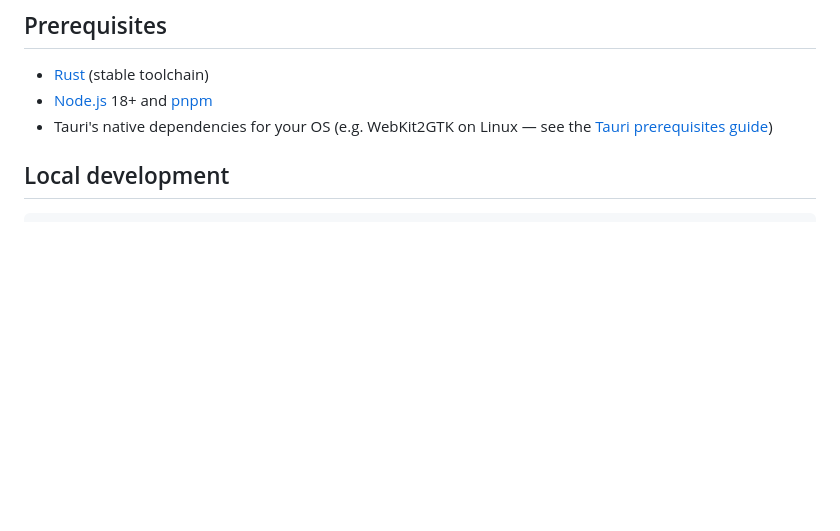
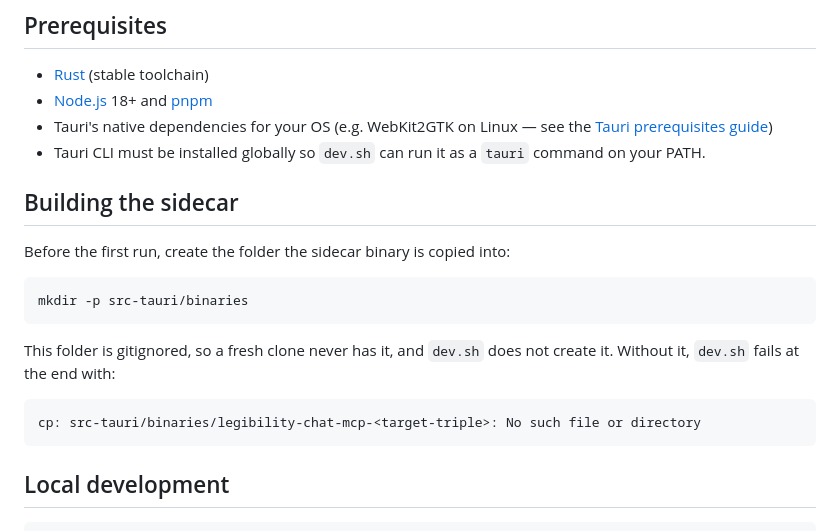
Before and after one commit to govuk-once/govuk-agentic-legibility, a Markdown page: agentic_legibility_chat_prototype/README.md, the part around the change. Drawn GitHub-style; blank space fills up the shorter version.

Commit message:
README updates to reflect need to create binaries directory and have Tauri CLI installed globally

```diff
--- a/agentic_legibility_chat_prototype/README.md
+++ b/agentic_legibility_chat_prototype/README.md
@@ -54,6 +54,19 @@ App config lives at `~/.config/legibility-chat/config.json` (`src-tauri/src/conf
 - [Rust](https://www.rust-lang.org/tools/install) (stable toolchain)
 - [Node.js](https://nodejs.org/) 18+ and [pnpm](https://pnpm.io/)
 - Tauri's native dependencies for your OS (e.g. WebKit2GTK on Linux — see the [Tauri prerequisites guide](https://v2.tauri.app/start/prerequisites/))
+- Tauri CLI must be installed globally so `dev.sh` can run it as a `tauri` command on your PATH.
+
+## Building the sidecar
+
+Before the first run, create the folder the sidecar binary is copied into:
+
+    mkdir -p src-tauri/binaries
+
+This folder is gitignored, so a fresh clone never has it, and `dev.sh` does
+not create it. Without it, `dev.sh` fails at the end with:
+
+    cp: src-tauri/binaries/legibility-chat-mcp-<target-triple>: No such file or directory
+
 
 ## Local development
 
```
